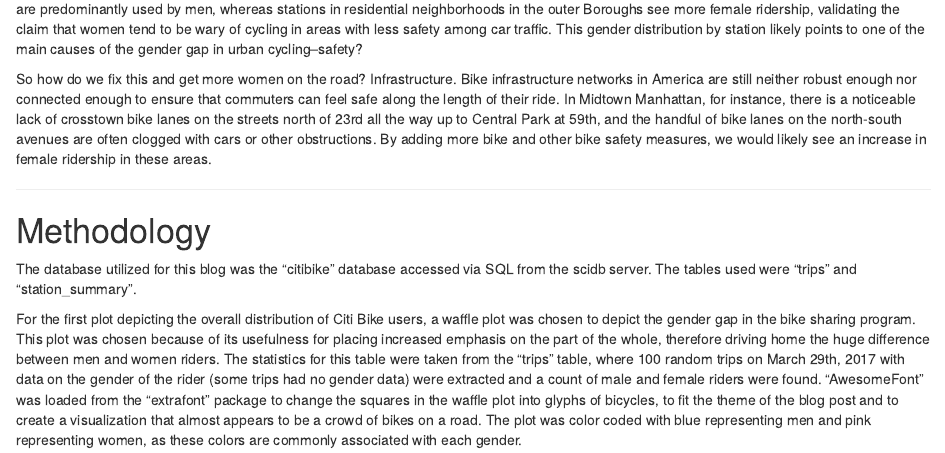
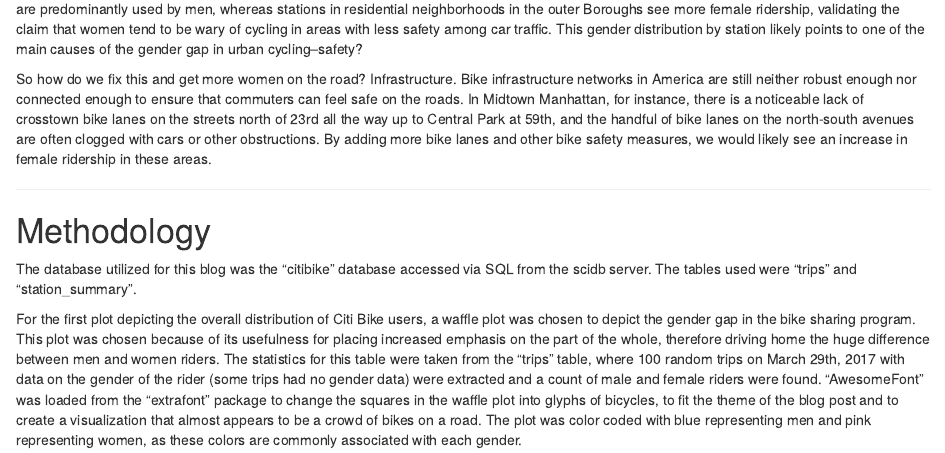
Before and after one commit to ocstats/project3group3, an R Markdown document (Writeup.Rmd): the page in a window 1100 px wide, from 1410 px down. Rendered offline with R 4.5, knitr and Pandoc, with nearby package versions; some code elsewhere in the file could not run offline; common packages that the code uses without loading them are loaded.

```diff
--- a/Writeup.Rmd
+++ b/Writeup.Rmd
@@ -190,7 +190,7 @@
 
 This plot, which depicts a coordinate map of NYC, demonstrates that Citi Bike stations in more congested neighborhoods like downtown Manhattan are predominantly used by men, whereas stations in residential neighborhoods in the outer Boroughs see more female ridership, validating the claim that women tend to be wary of cycling in areas with less safety among car traffic. This gender distribution by station likely points to one of the main causes of the gender gap in urban cycling--safety?
 
-So how do we fix this and get more women on the road? Infrastructure. Bike infrastructure networks in America are still neither robust enough nor connected enough to ensure that commuters can feel safe along the length of their ride. In Midtown Manhattan, for instance, there is a noticeable lack of crosstown bike lanes on the streets north of 23rd all the way up to Central Park at 59th, and the handful of bike lanes on the north-south avenues are often clogged with cars or other obstructions. By adding more bike and other bike safety measures, we would likely see an increase in female ridership in these areas.
+So how do we fix this and get more women on the road? Infrastructure. Bike infrastructure networks in America are still neither robust enough nor connected enough to ensure that commuters can feel safe on the roads. In Midtown Manhattan, for instance, there is a noticeable lack of crosstown bike lanes on the streets north of 23rd all the way up to Central Park at 59th, and the handful of bike lanes on the north-south avenues are often clogged with cars or other obstructions. By adding more bike lanes and other bike safety measures, we would likely see an increase in female ridership in these areas.
 
 ---
 
```
